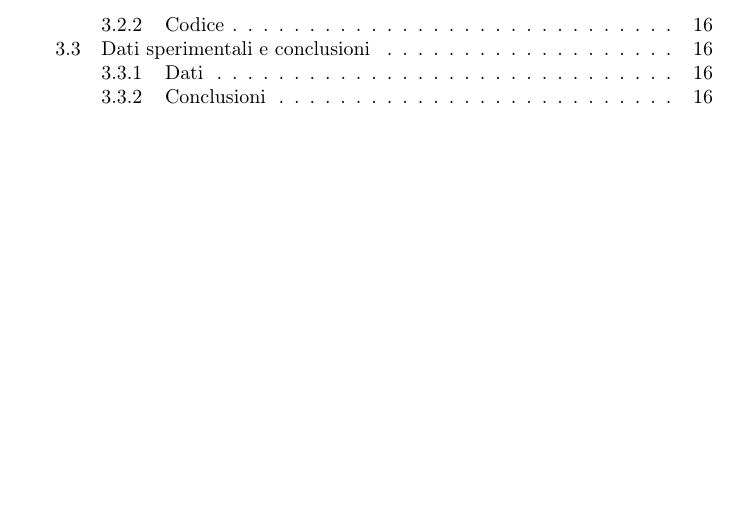
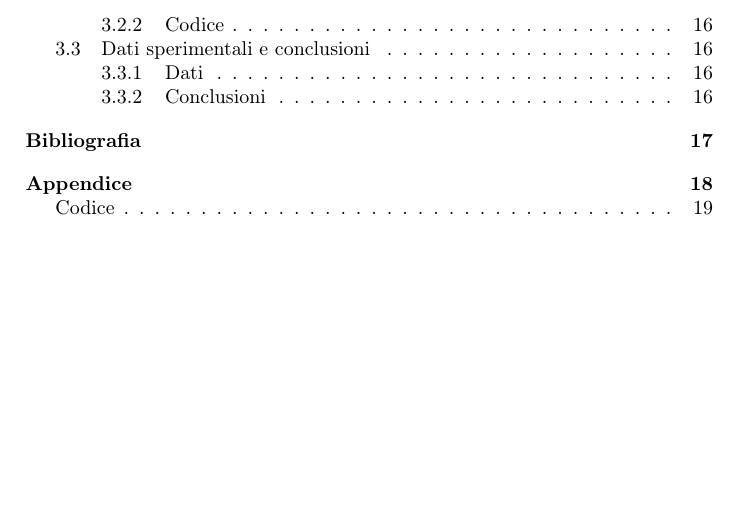
Before and after one commit to Pur2all/Bin-Packing-Problem-Analysis, a LaTeX thesis (Thesis/Tesi.tex): part of page 2 of 17 before the commit and part of page 2 of 19 after it, cut so that both start at the same text. Compiled offline with pdfLaTeX.

Commit message:
Added some packages, appendix and settings

```diff
--- a/Thesis/Tesi.tex
+++ b/Thesis/Tesi.tex
@@ -5,11 +5,14 @@
 \usepackage[italian]{babel}
 \usepackage{amsmath, amssymb}
 \usepackage{float}
-\usepackage[autostyle,italian=guillemets,]{csquotes}
+\usepackage[autostyle, italian=guillemets]{csquotes}
 \usepackage[backend=biber, sorting=none]{biblatex}
 \usepackage{algorithm}
 \usepackage[noend]{algpseudocode}
 \usepackage{listings}
+\usepackage[toc, page]{appendix}
+\usepackage{xcolor}
+\usepackage{graphicx}
 \usepackage[hidelinks]{hyperref}
 
 
@@ -23,10 +26,41 @@
     urlcolor={blue} %COLORI DEGLI URL
 }
 
+\definecolor{codegreen}{rgb}{0,0.6,0}
+\definecolor{codegray}{rgb}{0.5,0.5,0.5}
+\definecolor{codepurple}{rgb}{0.58,0,0.82}
+\definecolor{backcolour}{rgb}{0.95,0.95,0.92}
+
+\lstdefinestyle{mystyle}{
+    backgroundcolor=\color{backcolour},
+    commentstyle=\color{codegreen},
+    keywordstyle=\color{magenta},
+    numberstyle=\tiny\color{codegray},
+    stringstyle=\color{codepurple},
+    basicstyle=\ttfamily\footnotesize,
+    breakatwhitespace=false,
+    breaklines=true,
+    captionpos=b,
+    keepspaces=true,
+    numbers=left,
+    numbersep=5pt,
+    showspaces=false,
+    showstringspaces=false,
+    showtabs=false,
+    tabsize=2
+}
+
+\lstset{style=mystyle}
+
 \restylefloat{table}
+
+\renewcommand\appendixpagename{Appendice}
+\renewcommand\appendixtocname{Appendice}
 
 \setcounter{tocdepth}{5}
 \setcounter{secnumdepth}{3}
+
+\graphicspath{ {./Images/Experiments/} }
 
 \addbibresource{bibliography.bib}
 
```
Also changed, not shown: Thesis/Tesi.tex (10 more changed lines).
